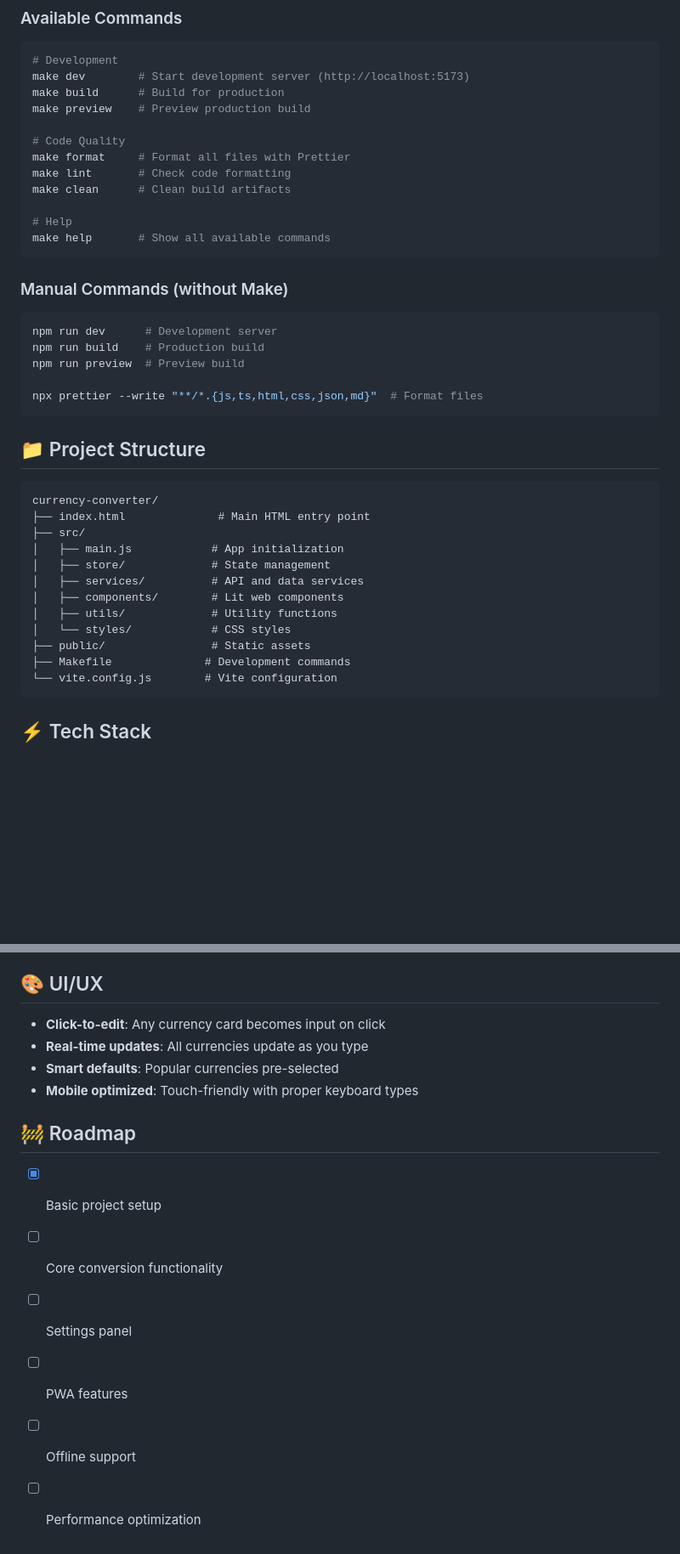
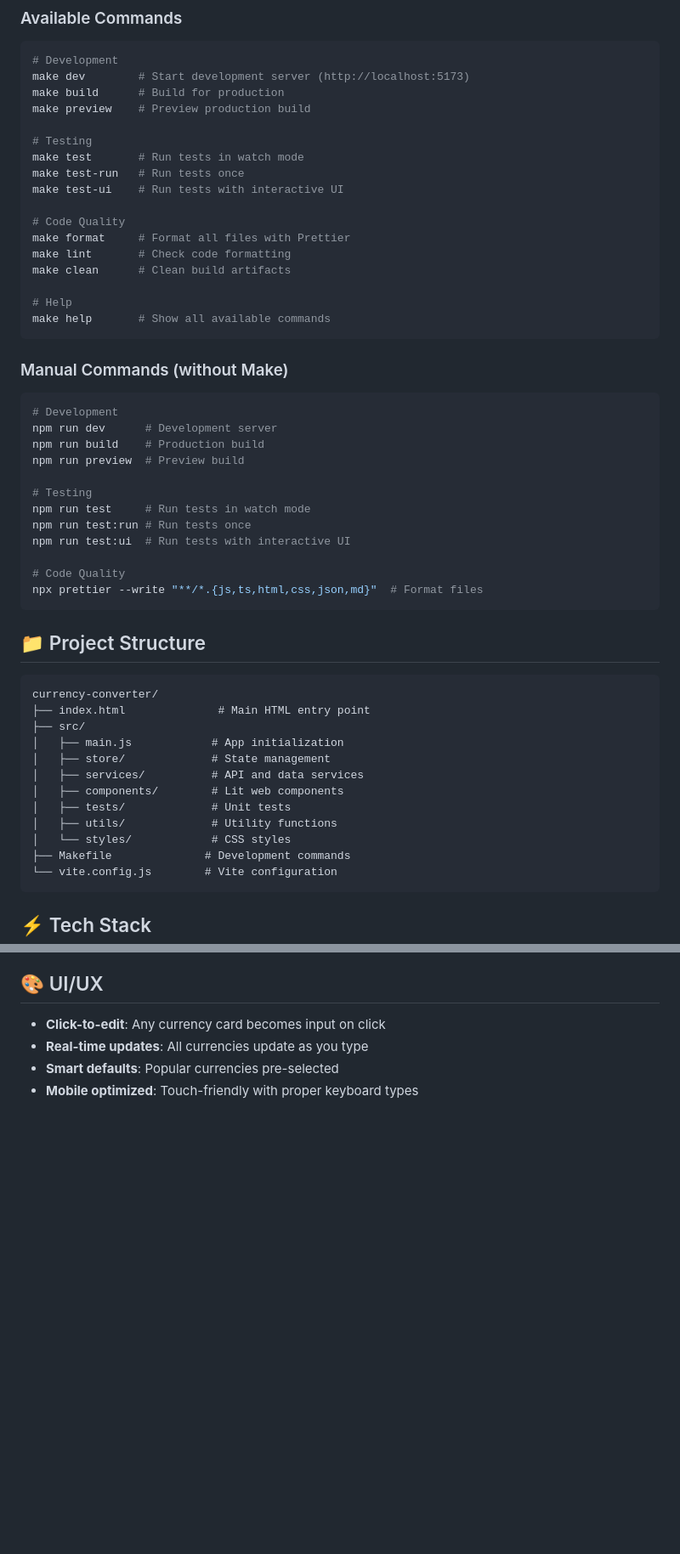
Before and after one commit to lkollar/currency-converter, a Markdown page: README.md, 2 parts joined by grey strips. Shown at 85% size. GitHub-like rendering; blank space fills up the shorter version.

````diff
--- a/README.md
+++ b/README.md
@@ -34,6 +34,11 @@ make dev        # Start development server (http://localhost:5173)
 make build      # Build for production
 make preview    # Preview production build
 
+# Testing
+make test       # Run tests in watch mode
+make test-run   # Run tests once
+make test-ui    # Run tests with interactive UI
+
 # Code Quality
 make format     # Format all files with Prettier
 make lint       # Check code formatting
@@ -46,10 +51,17 @@ make help       # Show all available commands
 ### Manual Commands (without Make)
 
 ```bash
+# Development
 npm run dev      # Development server
 npm run build    # Production build
 npm run preview  # Preview build
 
+# Testing
+npm run test     # Run tests in watch mode
+npm run test:run # Run tests once
+npm run test:ui  # Run tests with interactive UI
+
+# Code Quality
 npx prettier --write "**/*.{js,ts,html,css,json,md}"  # Format files
 ```
 
@@ -63,9 +75,9 @@ currency-converter/
 │   ├── store/             # State management
 │   ├── services/          # API and data services
 │   ├── components/        # Lit web components
+│   ├── tests/             # Unit tests
 │   ├── utils/             # Utility functions
 │   └── styles/            # CSS styles
-├── public/                # Static assets
 ├── Makefile              # Development commands
 └── vite.config.js        # Vite configuration
 ```
@@ -122,12 +182,3 @@ Using Fawazahmed0/Currency API:
 - **Real-time updates**: All currencies update as you type
 - **Smart defaults**: Popular currencies pre-selected
 - **Mobile optimized**: Touch-friendly with proper keyboard types
-
-## 🚧 Roadmap
-
-- [x] Basic project setup
-- [ ] Core conversion functionality
-- [ ] Settings panel
-- [ ] PWA features
-- [ ] Offline support
-- [ ] Performance optimization
````
Also changed, not shown: other parts of README.md (+51 -3 lines).
